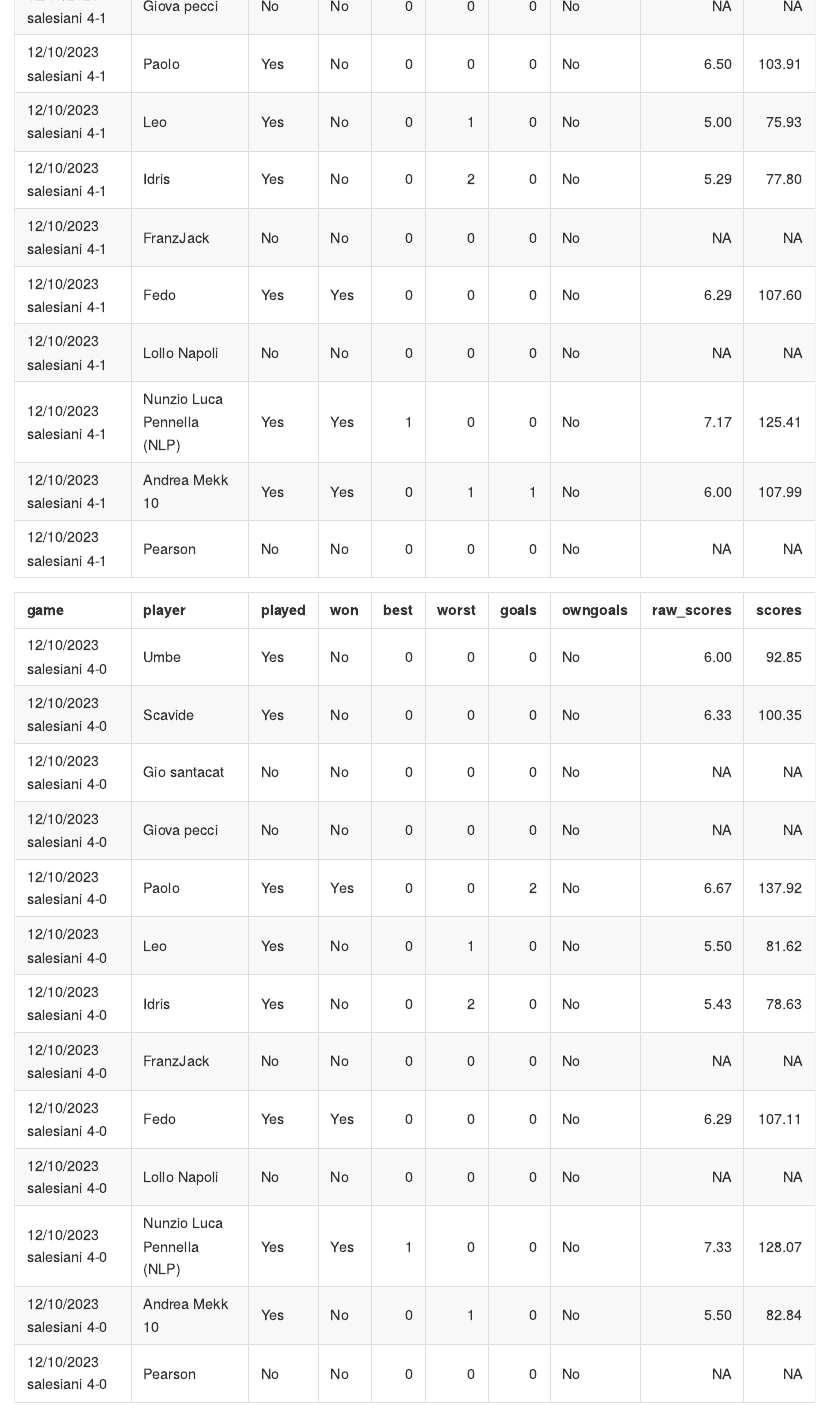
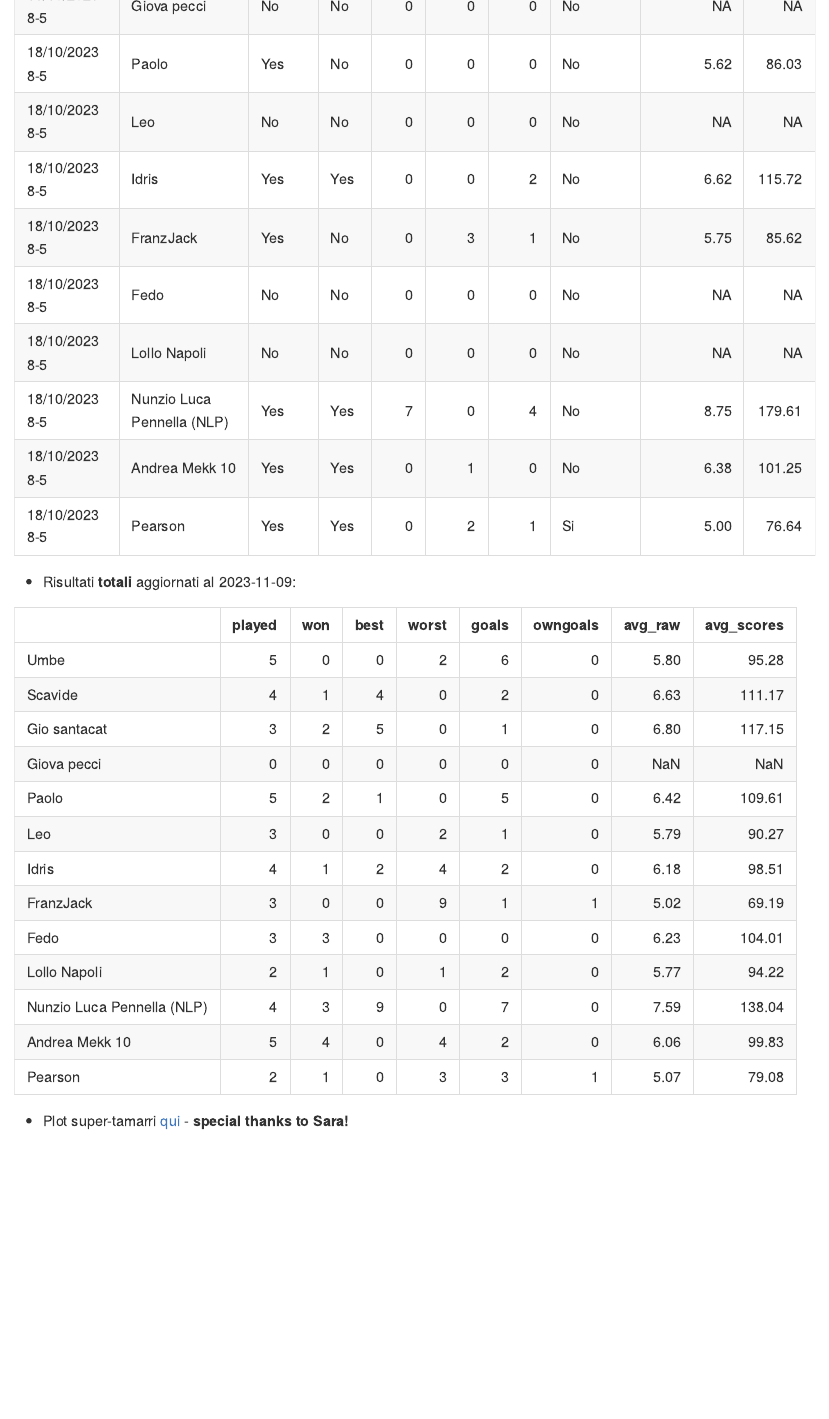
Before and after one commit to PaoloDalena/calcetto_trst, an R Markdown document (README.Rmd): the page in a window 1100 px wide, from 1880 px down. Rendered offline with R 4.5, knitr and Pandoc, with nearby package versions.

Commit message:
update results

````diff
--- a/README.Rmd
+++ b/README.Rmd
@@ -54,9 +54,8 @@ save(res_calcetto, file = "res_calcetto.rdata")
 ```{r, echo = F}
 load("res_calcetto.rdata")
 library(knitr)
+kable(res_calcetto$`07/11/2023 12-7`, booktabs = T)
 kable(res_calcetto$`18/10/2023 8-5`, booktabs = T)
-kable(res_calcetto$`12/10/2023 salesiani 4-1`, booktabs = T)
-kable(res_calcetto$`12/10/2023 salesiani 4-0`, booktabs = T)
 ```
 
 - Risultati **totali** aggiornati al `r Sys.Date()`:
````
Also changed, not shown: README.md, res_calcetto.rdata, res_tot.rdata, README.Rmd (2 more changed lines).
